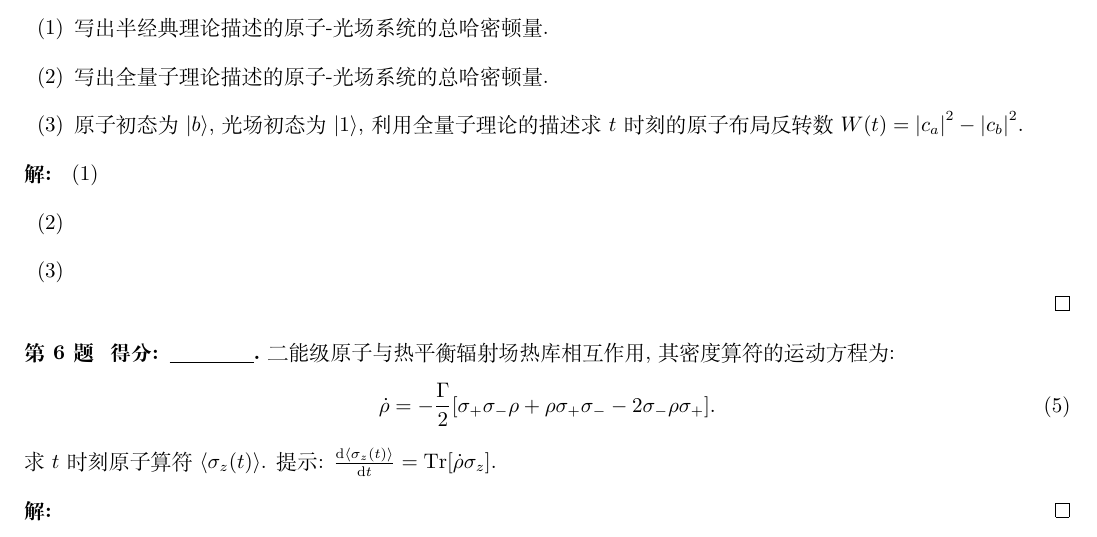
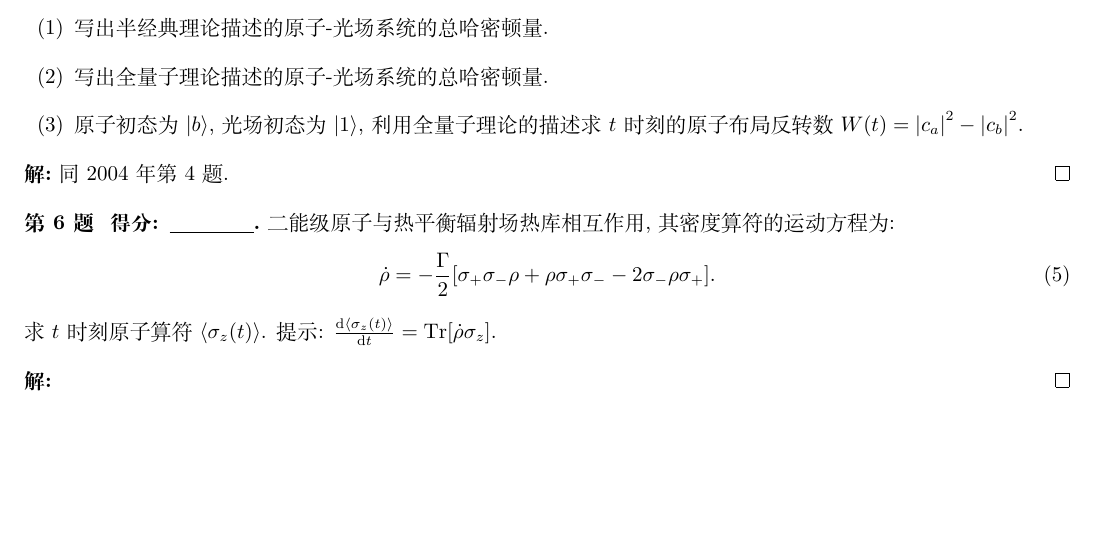
Before and after one commit to Chen-Jialin/Quantum-Optics-Exams, a LaTeX problem sheet (Exam-2015/exam-2015-sol.tex): part of page 2 of 2, cut so that both start at the same text, the shorter picture padded with empty space. Compiled offline with XeLaTeX.

Commit message:
2015-5 finished

```diff
--- a/Exam-2015/exam-2015-sol.tex
+++ b/Exam-2015/exam-2015-sol.tex
@@ -84,11 +84,7 @@
     \end{itemize}
 \end{prob}
 \begin{sol}
-    \begin{itemize}
-        \item[(1)]
-        \item[(2)]
-        \item[(3)]
-    \end{itemize}
+    同 2004 年第 4 题.
 \end{sol}
 
 \begin{prob}
```
